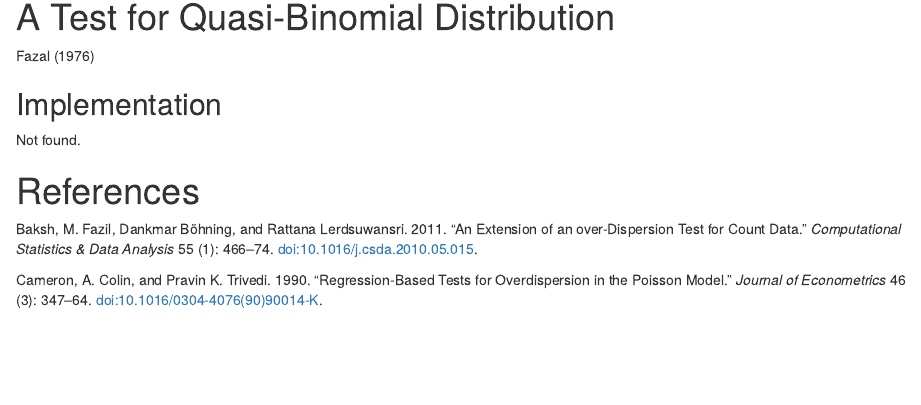
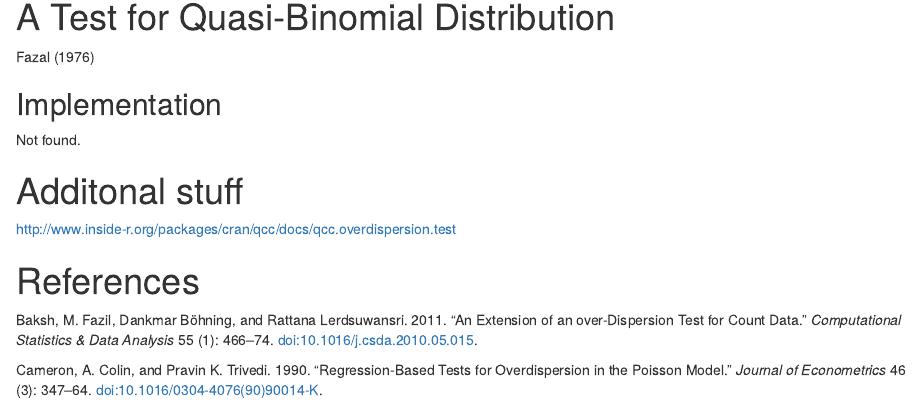
Before and after one commit to michbur/overdispersion_musings, an R Markdown document (overdispersion_tests.Rmd): the page in a window 1100 px wide, from 1130 px down before the commit and from 1150 px down after it, so that both start at the same text. The pictures show the output file overdispersion_tests.html that the author committed with the source, opened offline.

Commit message:
added missing link

```diff
--- a/overdispersion_tests.Rmd
+++ b/overdispersion_tests.Rmd
@@ -51,4 +51,7 @@ Not found.
 ## Implementation
 Not found.
 
+# Additonal stuff
+http://www.inside-r.org/packages/cran/qcc/docs/qcc.overdispersion.test
+
 # References
```
Also changed, not shown: overdispersion_tests.html.
